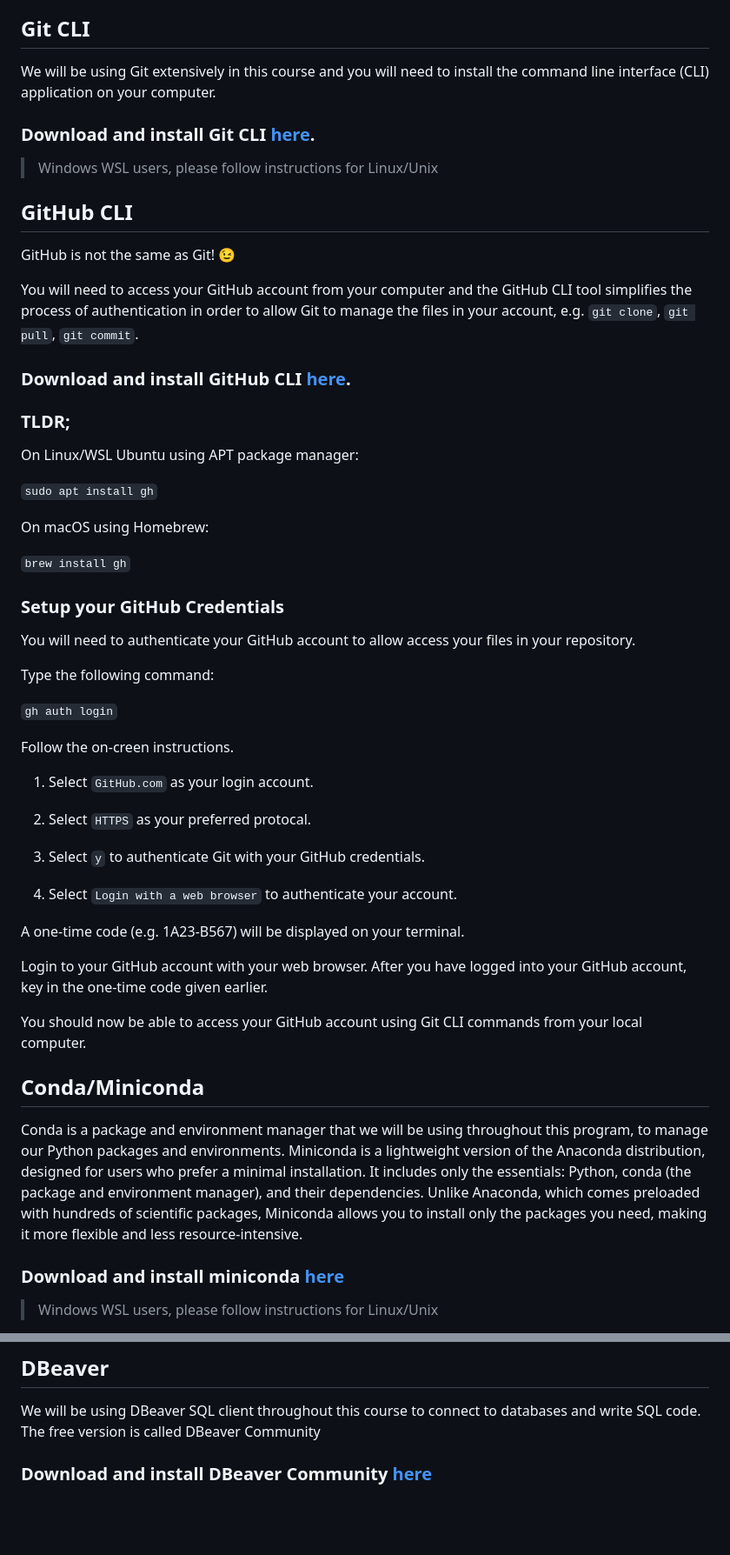
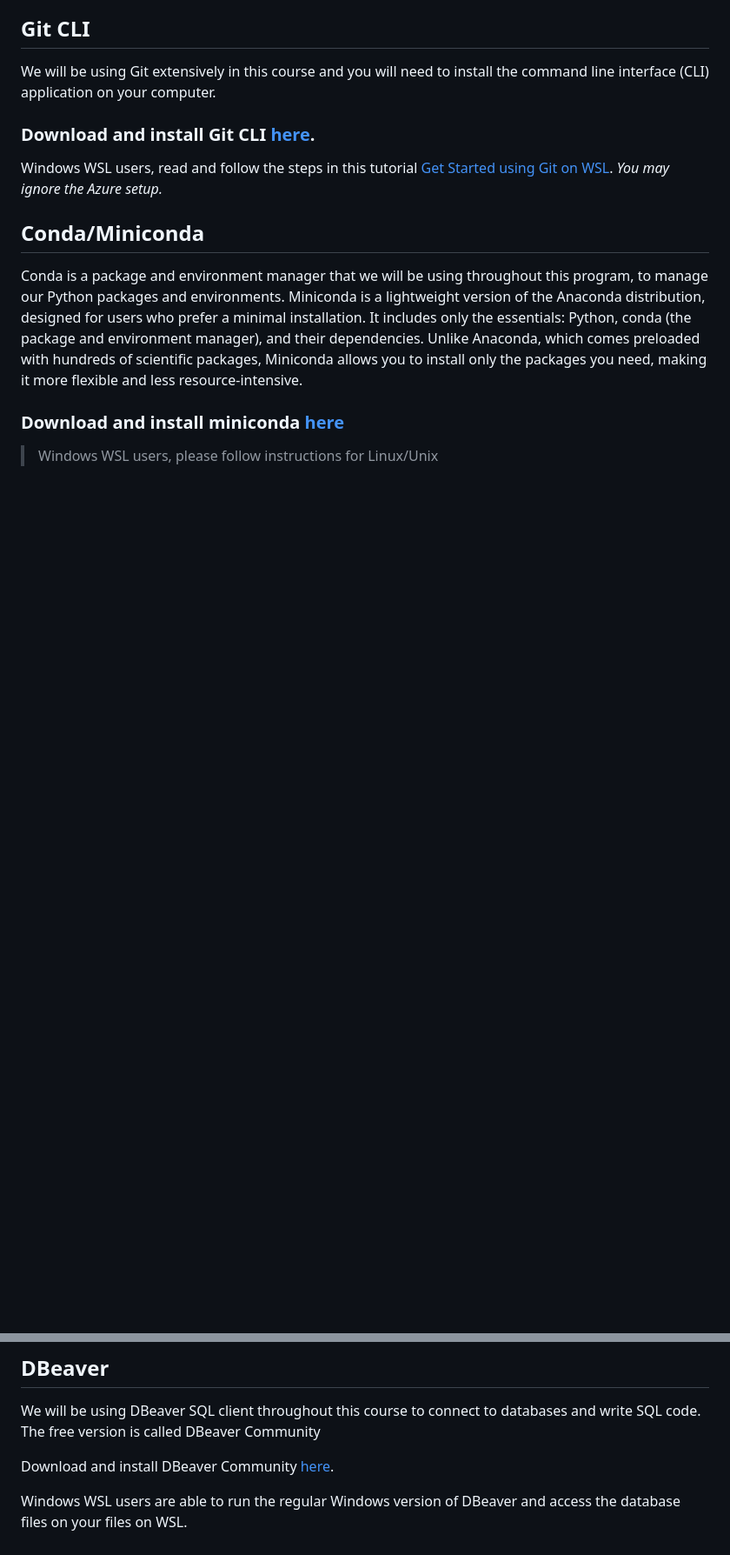
Before and after one commit to tsantoso79/6m-data-1.0-Welcome-Onboarding, a Markdown page: installation.md, 2 parts joined by grey strips. Shown: that part at 87% size. GitHub-like rendering; blank space fills up the shorter version.

```diff
--- a/installation.md
+++ b/installation.md
@@ -51,49 +56,9 @@ We will be using Git extensively in this course and you will need to install the
 
 ### Download and install Git CLI [here](https://git-scm.com/downloads).
 
-> Windows WSL users, please follow instructions for Linux/Unix
+Windows WSL users, read and follow the steps in this tutorial [Get Started using Git on WSL](https://learn.microsoft.com/en-us/windows/wsl/tutorials/wsl-git). *You may ignore the Azure setup.*
 
-## GitHub CLI
 
-GitHub is not the same as Git! 😉
-
-You will need to access your GitHub account from your computer and the GitHub CLI tool simplifies the process of authentication in order to allow Git to manage the files in your account, e.g. `git clone`, `git pull`, `git commit`.
-
-### Download and install GitHub CLI [here](https://github.com/cli/cli?tab=readme-ov-file#installation).
-
-### TLDR;
-
-On Linux/WSL Ubuntu using APT package manager:
-
-`sudo apt install gh`
-
-On macOS using Homebrew:
-
-`brew install gh`
-
-### Setup your GitHub Credentials
-
-You will need to authenticate your GitHub account to allow access your files in your repository.
-
-Type the following command:
-
-`gh auth login`
-
-Follow the on-creen instructions.
-
-1. Select `GitHub.com` as your login account.
-
-2. Select `HTTPS` as your preferred protocal.
-
-3. Select `y` to authenticate Git with your GitHub credentials.
-
-4. Select `Login with a web browser` to authenticate your account.
-
-A one-time code (e.g. 1A23-B567) will be displayed on your terminal.
-
-Login to your GitHub account with your web browser. After you have logged into your GitHub account, key in the one-time code given earlier.
-
-You should now be able to access your GitHub account using Git CLI commands from your local computer.
 
 ## Conda/Miniconda
 
@@ -107,4 +72,6 @@ Conda is a package and environment manager that we will be using throughout this
 
 We will be using DBeaver SQL client throughout this course to connect to databases and write SQL code. The free version is called DBeaver Community
 
-### Download and install DBeaver Community [here](https://dbeaver.io/download/)
+Download and install DBeaver Community [here](https://dbeaver.io/download/).
+
+Windows WSL users are able to run the regular Windows version of DBeaver and access the database files on your files on WSL.
```
Also changed, not shown: other parts of installation.md (+6 -1 lines).
